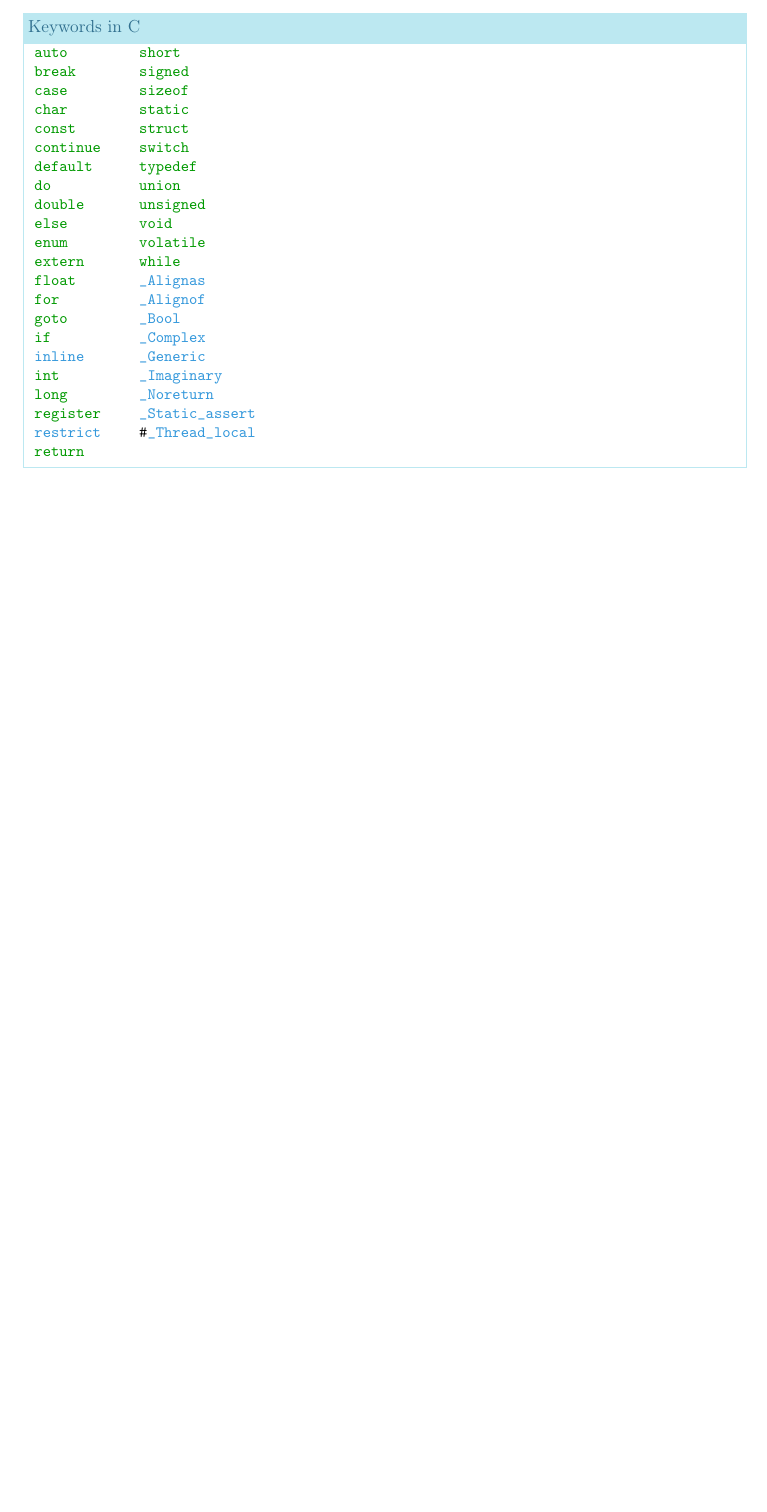
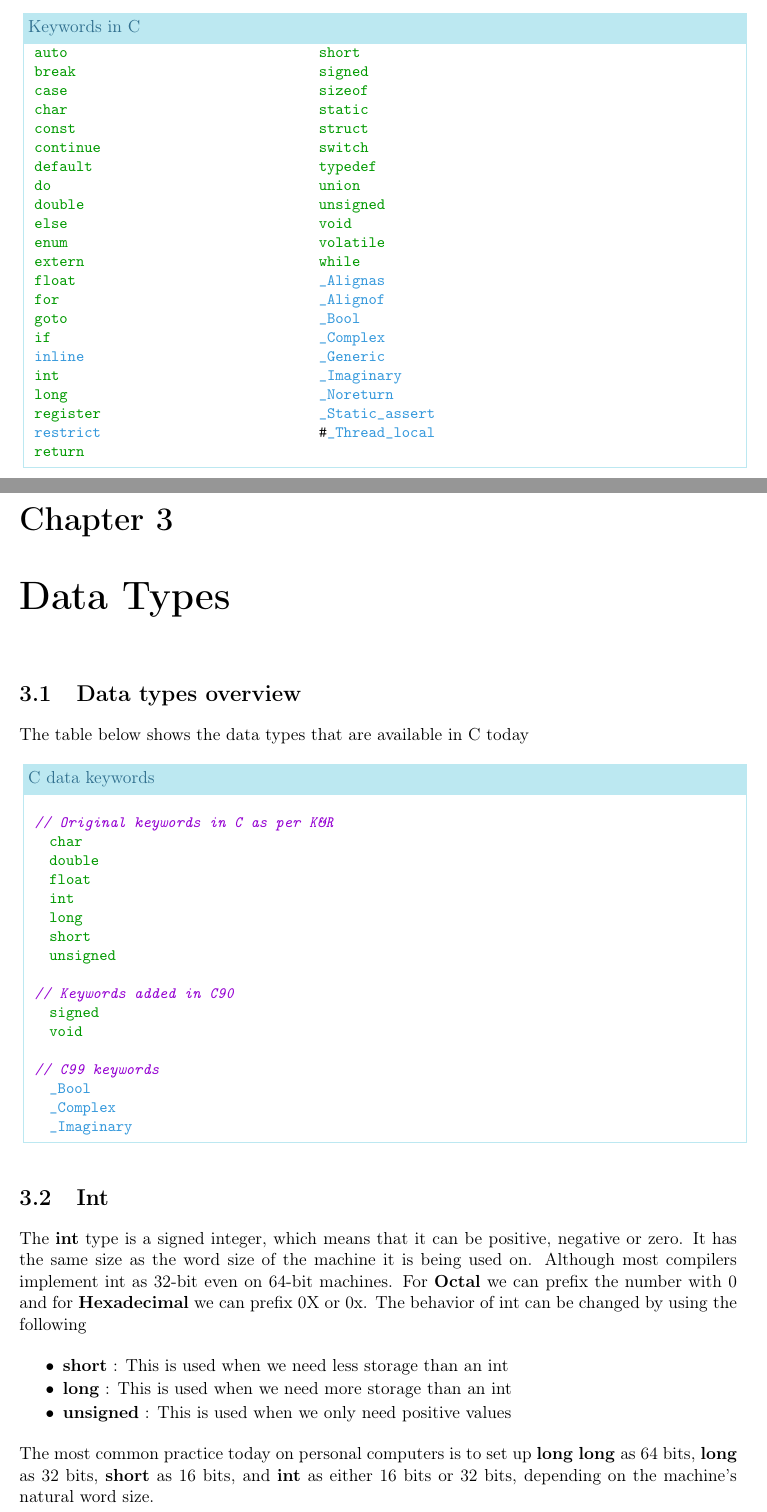
Before and after one commit to rahulkadukar/notes, a LaTeX book (notes.tex): part of page 5 of 7 before the commit and two parts of pages 5 and 6 of 10 after it, the two joined at a grey line, cut so that both start at the same text, the shorter picture padded with empty space. Compiled offline with pdfLaTeX.

Commit message:
Added Chapter 3

```diff
--- a/notes.tex
+++ b/notes.tex
@@ -156,27 +156,72 @@ problems if you use these identifiers to mean something else. An example of this
 would be the name of standard library functions such as \textbf{printf}.
 
 \begin{lstlisting}[title=Keywords in C, language=C]
-  auto          short
-  break         signed
-  case          sizeof
-  char          static
-  const         struct
-  continue      switch
-  default       typedef
-  do            union
-  double        unsigned
-  else          void
-  enum          volatile
-  extern        while
-  float         _Alignas
-  for           _Alignof
-  goto          _Bool
-  if            _Complex
-  inline        _Generic
-  int           _Imaginary
-  long          _Noreturn
-  register      _Static_assert
-  restrict      #_Thread_local
+  auto                                  short
+  break                                 signed
+  case                                  sizeof
+  char                                  static
+  const                                 struct
+  continue                              switch
+  default                               typedef
+  do                                    union
+  double                                unsigned
+  else                                  void
+  enum                                  volatile
+  extern                                while
+  float                                 _Alignas
+  for                                   _Alignof
+  goto                                  _Bool
+  if                                    _Complex
+  inline                                _Generic
+  int                                   _Imaginary
+  long                                  _Noreturn
+  register                              _Static_assert
+  restrict                              #_Thread_local
   return
 \end{lstlisting}
 
+\chapter{Data Types}
+
+\section{Data types overview}
+The table below shows the data types that are available in C today
+\begin{lstlisting}[title=C data keywords, language=C]
+
+  // Original keywords in C as per K&R
+    char
+    double
+    float
+    int
+    long
+    short
+    unsigned
+
+  // Keywords added in C90
+    signed
+    void
+
+  // C99 keywords
+    _Bool
+    _Complex
+    _Imaginary
+
+\end{lstlisting}
+
+\section{Int}
+The \textbf{int} type is a signed integer, which means that it can be
+positive, negative or zero. It has the same size as the word size of the
+machine it is being used on. Although most compilers implement int as 32-bit
+even on 64-bit machines. For \textbf{Octal} we can prefix the number with 0
+and for \textbf{Hexadecimal} we can prefix 0X or 0x. The behavior of int can
+be changed by using the following
+
+\begin{itemize}
+\itemsep-3pt
+\item \textbf{short} : This is used when we need less storage than an int
+\item \textbf{long} : This is used when we need more storage than an int
+\item \textbf{unsigned} : This is used when we only need positive values
+\end{itemize}
+
+\noindent The most common practice today on personal computers is to set up
+\textbf{long long} as 64 bits, \textbf{long} as 32 bits, \textbf{short} as 16 bits,
+and \textbf{int} as either 16 bits or 32 bits, depending on the machine's natural
+word size.
```
Also changed, not shown: notes.tex (92 more changed lines).
